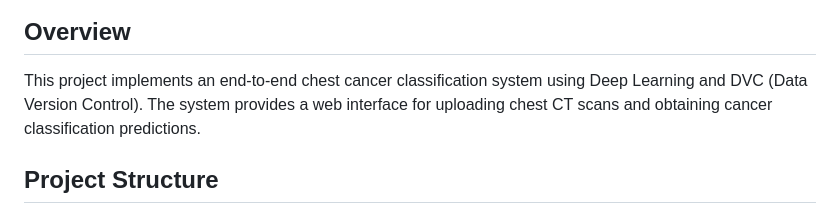
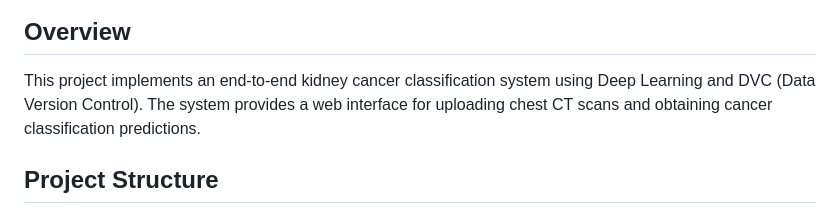
Before and after one commit to chetankharkar21/End-to-End-chest-classification-using-DVC, a Markdown page: README.md, the part around the change. GitHub-like rendering.

```diff
--- a/README.md
+++ b/README.md
@@ -3,7 +3,7 @@
 ![alt text](image-1.png)
 
 ## Overview
-This project implements an end-to-end chest cancer classification system using Deep Learning and DVC (Data Version Control). The system provides a web interface for uploading chest CT scans and obtaining cancer classification predictions.
+This project implements an end-to-end kidney cancer classification system using Deep Learning and DVC (Data Version Control). The system provides a web interface for uploading chest CT scans and obtaining cancer classification predictions.
 
 ## Project Structure
 
```
